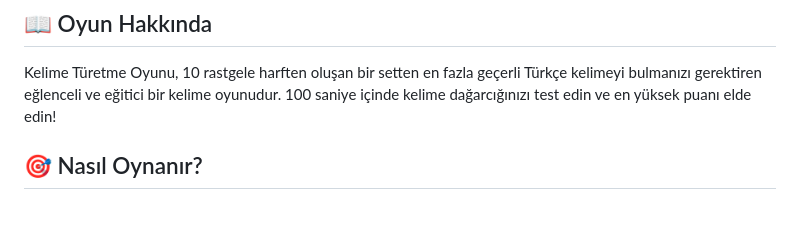
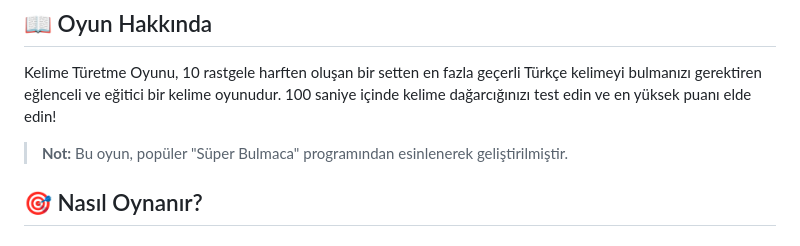
Before and after one commit to MesutKaval/kelime_turetme_oyunu, a Markdown page: README.md, the part around the change. GitHub-like rendering; blank space fills up the shorter version.

Commit message:
docs: Add inspiration note about Süper Bulmaca

```diff
--- a/README.md
+++ b/README.md
@@ -5,6 +5,8 @@ Türkçe kelime bulma oyunu - Verilen harflerden en fazla kelimeyi bulun!
 ## 📖 Oyun Hakkında
 
 Kelime Türetme Oyunu, 10 rastgele harften oluşan bir setten en fazla geçerli Türkçe kelimeyi bulmanızı gerektiren eğlenceli ve eğitici bir kelime oyunudur. 100 saniye içinde kelime dağarcığınızı test edin ve en yüksek puanı elde edin!
+
+> **Not:** Bu oyun, popüler "Süper Bulmaca" programından esinlenerek geliştirilmiştir.
 
 ## 🎯 Nasıl Oynanır?
 
```
